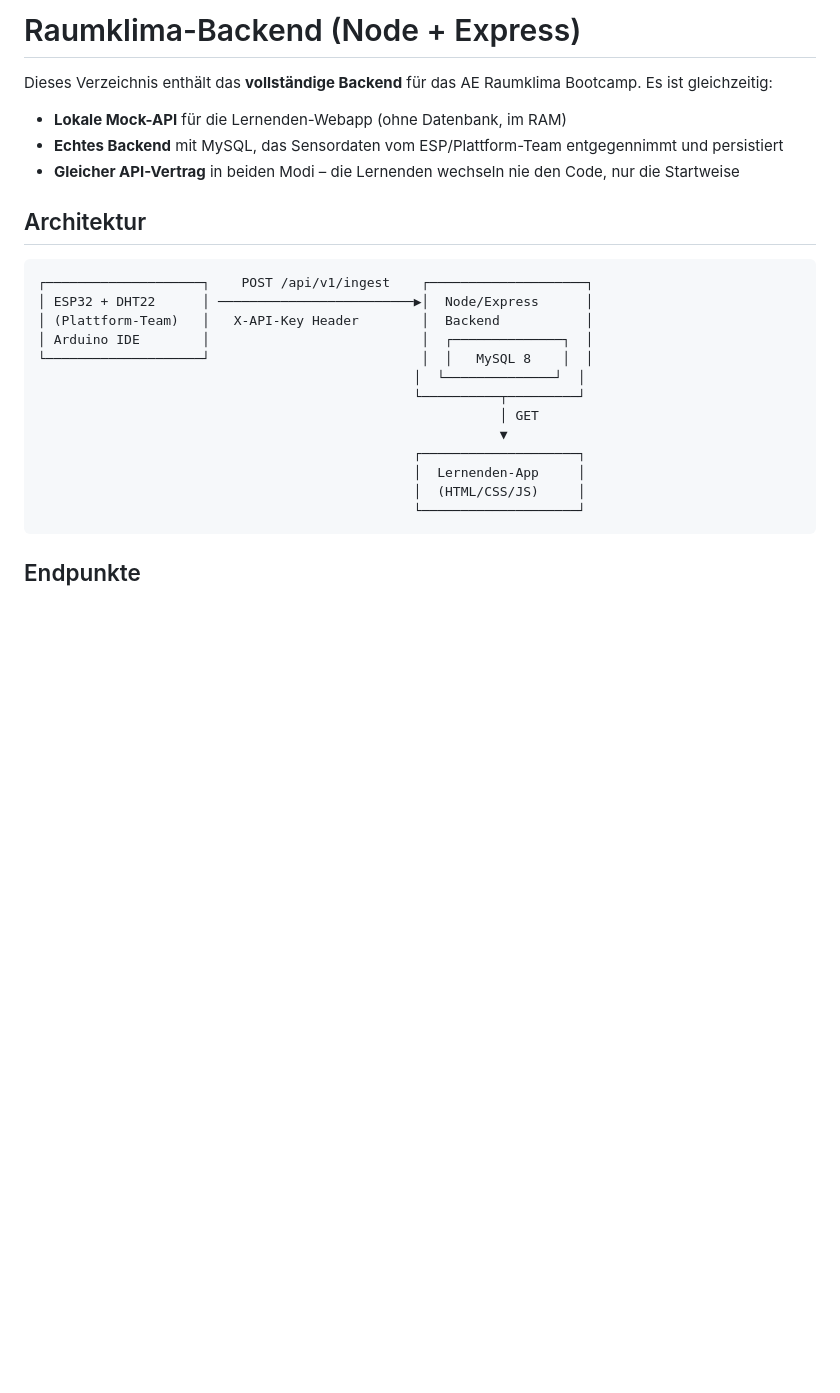
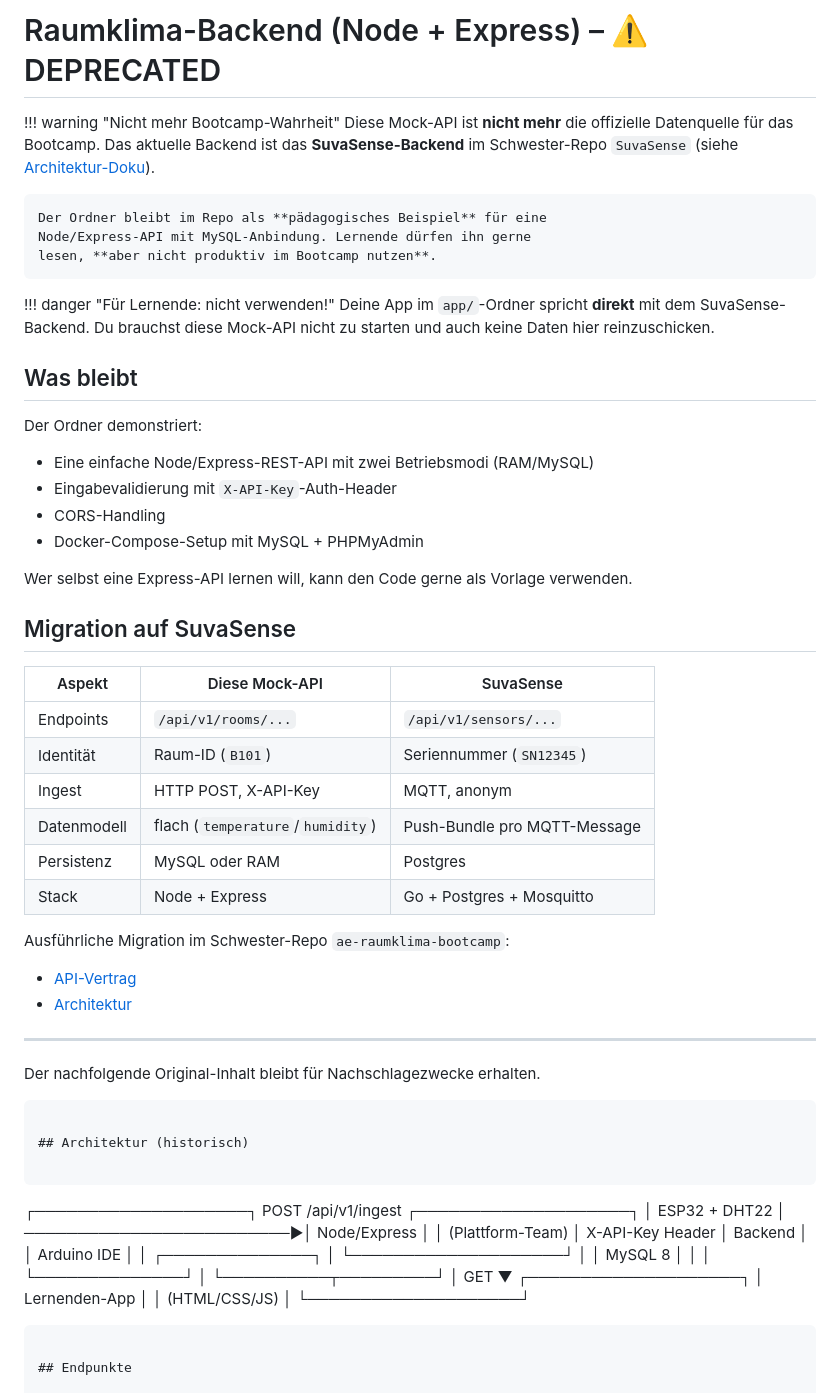
Before and after one commit to Eule1234/ae-raumklima-bootcamp-codebase, a Markdown page: mock-api/README.md, the part around the change. Drawn GitHub-style; blank space fills up the shorter version.

Commit message:
chore(mock-api): README als DEPRECATED markieren
Klarer Warn-Banner ganz oben: diese Mock-API ist nicht mehr
Bootcamp-Wahrheit. SuvaSense-Backend ist die einzige Quelle.
Lernende sollen die App direkt mit SuvaSense verbinden und
diese API gar nicht starten.

Der historische Inhalt bleibt fuer Nachschlagezwecke erhalten,
eine Migrationstabelle listet die Unterschiede (Endpoint-
Prefix, Identitaet, Ingest-Protokoll, Datenmodell, Persistenz).

````diff
--- a/mock-api/README.md
+++ b/mock-api/README.md
@@ -1,12 +1,52 @@
-# Raumklima-Backend (Node + Express)
+# Raumklima-Backend (Node + Express) – ⚠️ DEPRECATED
 
-Dieses Verzeichnis enthält das **vollständige Backend** für das AE Raumklima Bootcamp. Es ist gleichzeitig:
+!!! warning "Nicht mehr Bootcamp-Wahrheit"
+    Diese Mock-API ist **nicht mehr** die offizielle Datenquelle für
+    das Bootcamp. Das aktuelle Backend ist das **SuvaSense-Backend**
+    im Schwester-Repo `SuvaSense` (siehe [Architektur-Doku](https://ae-raumklima-bootcamp.readthedocs.io/)).
 
-- **Lokale Mock-API** für die Lernenden-Webapp (ohne Datenbank, im RAM)
-- **Echtes Backend** mit MySQL, das Sensordaten vom ESP/Plattform-Team entgegennimmt und persistiert
-- **Gleicher API-Vertrag** in beiden Modi – die Lernenden wechseln nie den Code, nur die Startweise
+    Der Ordner bleibt im Repo als **pädagogisches Beispiel** für eine
+    Node/Express-API mit MySQL-Anbindung. Lernende dürfen ihn gerne
+    lesen, **aber nicht produktiv im Bootcamp nutzen**.
 
-## Architektur
+!!! danger "Für Lernende: nicht verwenden!"
+    Deine App im `app/`-Ordner spricht **direkt** mit dem
+    SuvaSense-Backend. Du brauchst diese Mock-API nicht zu starten
+    und auch keine Daten hier reinzuschicken.
+
+## Was bleibt
+
+Der Ordner demonstriert:
+
+- Eine einfache Node/Express-REST-API mit zwei Betriebsmodi (RAM/MySQL)
+- Eingabevalidierung mit `X-API-Key`-Auth-Header
+- CORS-Handling
+- Docker-Compose-Setup mit MySQL + PHPMyAdmin
+
+Wer selbst eine Express-API lernen will, kann den Code gerne als
+Vorlage verwenden.
+
+## Migration auf SuvaSense
+
+| Aspekt | Diese Mock-API | SuvaSense |
+|---|---|---|
+| Endpoints | `/api/v1/rooms/...` | `/api/v1/sensors/...` |
+| Identität | Raum-ID (`B101`) | Seriennummer (`SN12345`) |
+| Ingest | HTTP POST, X-API-Key | MQTT, anonym |
+| Datenmodell | flach (`temperature`/`humidity`) | Push-Bundle pro MQTT-Message |
+| Persistenz | MySQL oder RAM | Postgres |
+| Stack | Node + Express | Go + Postgres + Mosquitto |
+
+Ausführliche Migration im Schwester-Repo `ae-raumklima-bootcamp`:
+- [API-Vertrag](https://ae-raumklima-bootcamp.readthedocs.io/projekt/api-vertrag/)
+- [Architektur](https://ae-raumklima-bootcamp.readthedocs.io/projekt/architektur/)
+
+---
+
+Der nachfolgende Original-Inhalt bleibt für Nachschlagezwecke erhalten.
+```
+
+## Architektur (historisch)
 
 ```
 ┌────────────────────┐    POST /api/v1/ingest    ┌────────────────────┐
@@ -14,14 +54,14 @@ Dieses Verzeichnis enthält das **vollständige Backend** für das AE Raumklima
 │ (Plattform-Team)   │   X-API-Key Header        │  Backend           │
 │ Arduino IDE        │                           │  ┌──────────────┐  │
 └────────────────────┘                           │  │   MySQL 8    │  │
-                                                │  └──────────────┘  │
-                                                └──────────┬─────────┘
-                                                           │ GET
-                                                           ▼
-                                                ┌────────────────────┐
-                                                │  Lernenden-App     │
-                                                │  (HTML/CSS/JS)     │
-                                                └────────────────────┘
+                                                 │  └──────────────┘  │
+                                                 └──────────┬─────────┘
+                                                            │ GET
+                                                            ▼
+                                                 ┌────────────────────┐
+                                                 │  Lernenden-App     │
+                                                 │  (HTML/CSS/JS)     │
+                                                 └────────────────────┘
 ```
 
 ## Endpunkte
````
